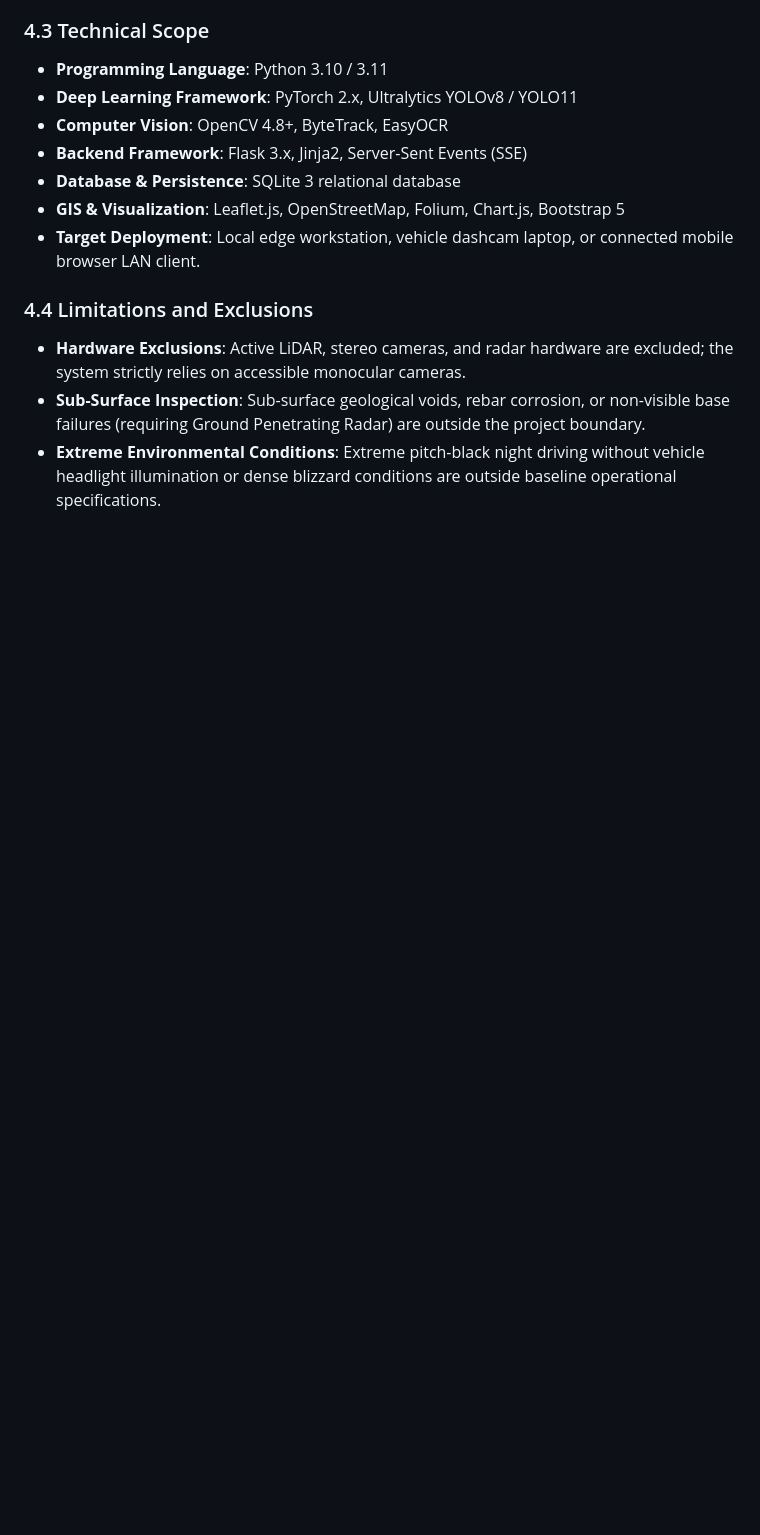
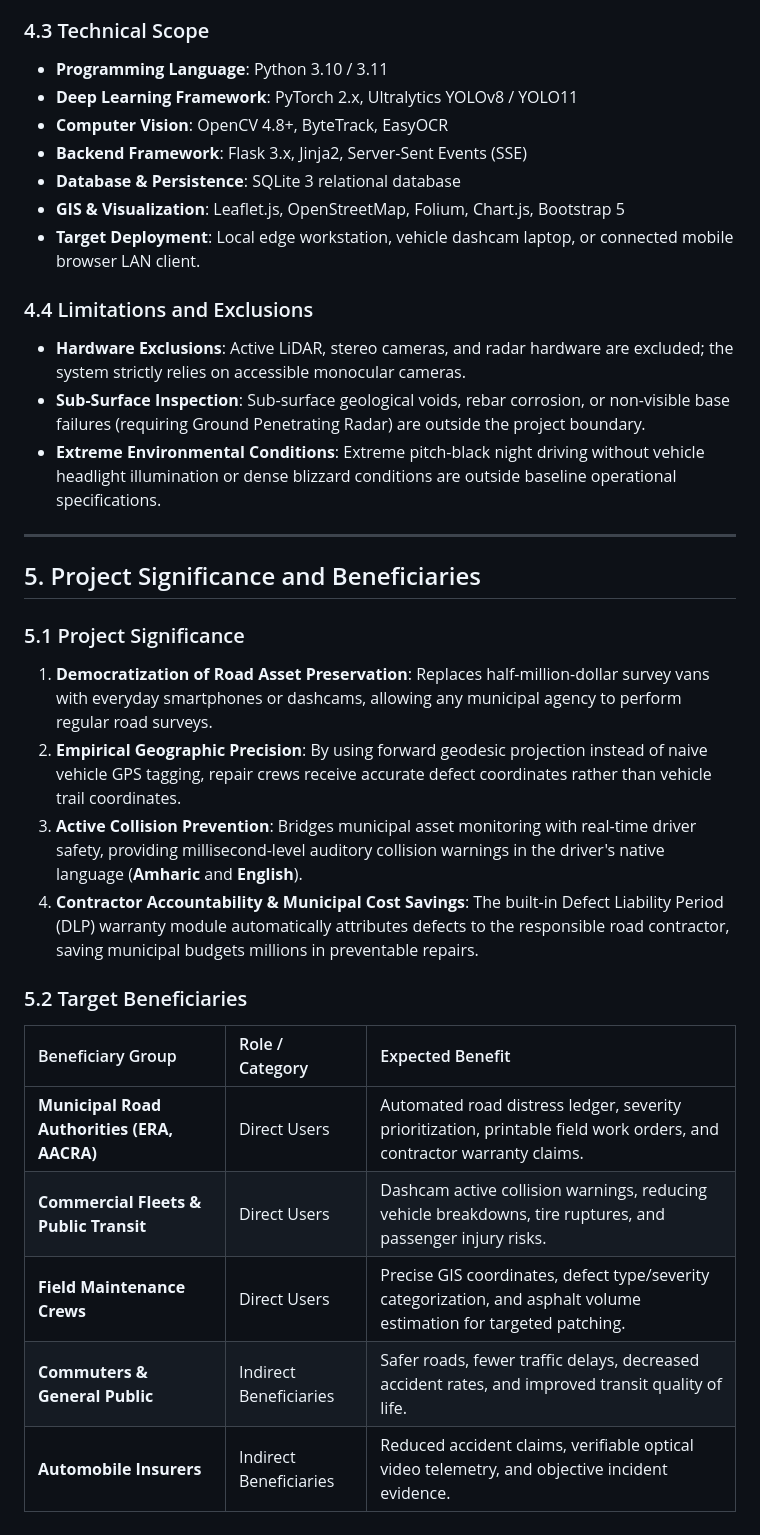
Before and after one commit to haile6/intelligent-road-monitoring-system, a Markdown page: docs/project_proposal.md, the part around the change. Rendered like a GitHub page; blank space fills up the shorter version.

Commit message:
docs(proposal): detail Project Significance, Value Proposition, and Target Beneficiaries

```diff
--- a/docs/project_proposal.md
+++ b/docs/project_proposal.md
@@ -115,3 +115,24 @@ The implemented system provides the following core services:
 * **Hardware Exclusions**: Active LiDAR, stereo cameras, and radar hardware are excluded; the system strictly relies on accessible monocular cameras.
 * **Sub-Surface Inspection**: Sub-surface geological voids, rebar corrosion, or non-visible base failures (requiring Ground Penetrating Radar) are outside the project boundary.
 * **Extreme Environmental Conditions**: Extreme pitch-black night driving without vehicle headlight illumination or dense blizzard conditions are outside baseline operational specifications.
+
+
+---
+
+## 5. Project Significance and Beneficiaries
+
+### 5.1 Project Significance
+1. **Democratization of Road Asset Preservation**: Replaces half-million-dollar survey vans with everyday smartphones or dashcams, allowing any municipal agency to perform regular road surveys.
+2. **Empirical Geographic Precision**: By using forward geodesic projection instead of naive vehicle GPS tagging, repair crews receive accurate defect coordinates rather than vehicle trail coordinates.
+3. **Active Collision Prevention**: Bridges municipal asset monitoring with real-time driver safety, providing millisecond-level auditory collision warnings in the driver's native language (**Amharic** and **English**).
+4. **Contractor Accountability & Municipal Cost Savings**: The built-in Defect Liability Period (DLP) warranty module automatically attributes defects to the responsible road contractor, saving municipal budgets millions in preventable repairs.
+
+### 5.2 Target Beneficiaries
+
+| Beneficiary Group | Role / Category | Expected Benefit |
+| :--- | :--- | :--- |
+| **Municipal Road Authorities (ERA, AACRA)** | Direct Users | Automated road distress ledger, severity prioritization, printable field work orders, and contractor warranty claims. |
+| **Commercial Fleets & Public Transit** | Direct Users | Dashcam active collision warnings, reducing vehicle breakdowns, tire ruptures, and passenger injury risks. |
+| **Field Maintenance Crews** | Direct Users | Precise GIS coordinates, defect type/severity categorization, and asphalt volume estimation for targeted patching. |
+| **Commuters & General Public** | Indirect Beneficiaries | Safer roads, fewer traffic delays, decreased accident rates, and improved transit quality of life. |
+| **Automobile Insurers** | Indirect Beneficiaries | Reduced accident claims, verifiable optical video telemetry, and objective incident evidence. |
```
